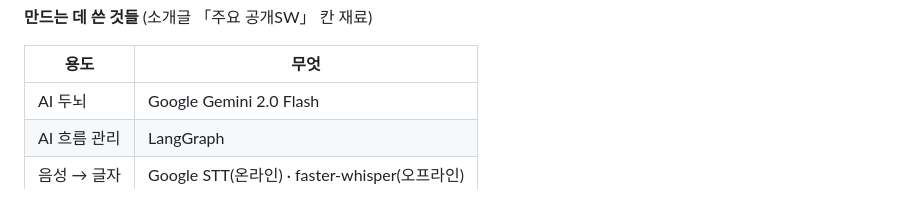
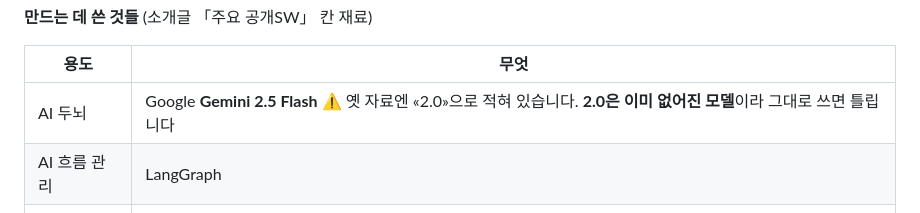
Before and after one commit to 2026-capstone-design-BOB/capstone-design, a Markdown page: docs/teamwork/01_프로젝트_소개.md, the part around the change. Rendered like a GitHub page.

Commit message:
docs(teamwork): 소개글 재료의 "Gemini 2.0 Flash"를 2.5로 정정
살아 있는 문서다 — 10/28 작품 소개글(D1)의 재료이고 오다영이 쓴다.
여기 2.0이 남아 있으면 제출물에 그대로 실린다. 그 모델은 지금 404다(BL-57).

6월 스냅샷(슬라이드·STUDY_GUIDE·Q&A·발전사)은 ROADMAP 규칙대로 고치지 않고
머리에 "그대로 말하면 틀린다" 표를 붙였다 — 모델 · 도구 27→41개(실측) ·
create_react_agent→StateGraph. 전면 갱신은 예정대로 C1·C5(11월)다.
그 폴더는 gitignore라 이 커밋에 없다.

Co-Authored-By: Claude Opus 5 (1M context) <noreply@anthropic.com>

```diff
--- a/docs/teamwork/01_프로젝트_소개.md
+++ b/docs/teamwork/01_프로젝트_소개.md
@@ -106,7 +106,7 @@
 
 | 용도 | 무엇 |
 |---|---|
-| AI 두뇌 | Google Gemini 2.0 Flash |
+| AI 두뇌 | Google **Gemini 2.5 Flash** ⚠️ 옛 자료엔 «2.0»으로 적혀 있습니다. **2.0은 이미 없어진 모델**이라 그대로 쓰면 틀립니다 |
 | AI 흐름 관리 | LangGraph |
 | 음성 → 글자 | Google STT(온라인) · faster-whisper(오프라인) |
 | 글자 → 음성 | edge-tts |
```
